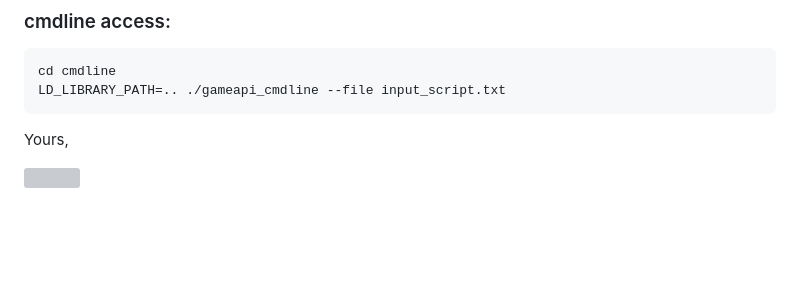
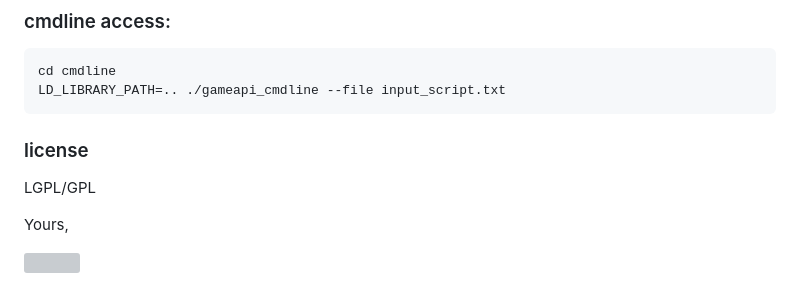
Before and after one commit to terop2/GameApi, a Markdown page: README.md, the part around the change. GitHub-like rendering; blank space fills up the shorter version; grey boxes are pictures that could not be loaded.

Commit message:
added some info

````diff
--- a/README.md
+++ b/README.md
@@ -118,6 +118,10 @@ How we normally push our code to hosting space:
   LD_LIBRARY_PATH=.. ./gameapi_cmdline --file input_script.txt
   ```
 
+### license
+
+LGPL/GPL
+
 Yours,
 
 <img src="https://meshpage.org/assets/avatar.png" width="80px" height="80px"/>
````
